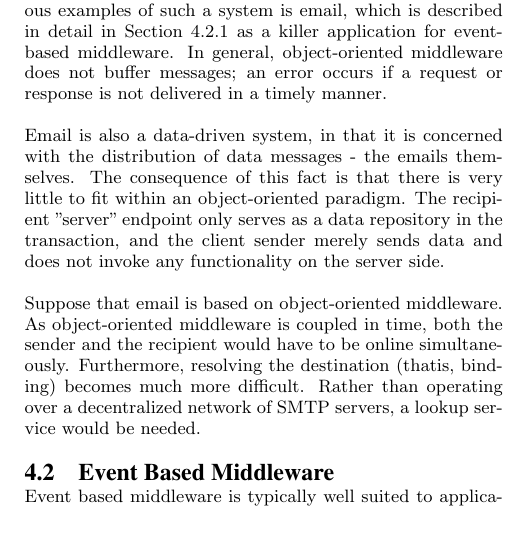
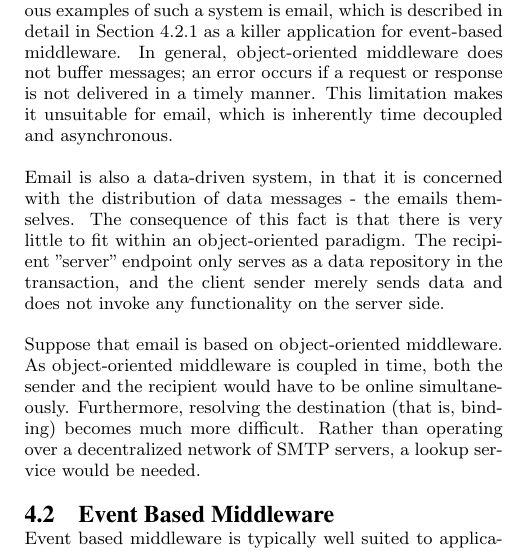
Before and after one commit to tewalds/CMPUT663Survey, a LaTeX paper (C663survey.tex): part of one column of page 6 of 9, cut so that both start at the same text, the shorter picture padded with empty space. Compiled offline with pdfLaTeX.

Commit message:
Small changes to OO Achilles Heel section.

```diff
--- a/C663survey.tex
+++ b/C663survey.tex
@@ -309,7 +309,7 @@ However, MMOGs have not yet emerged as a killer app specific to object-oriented
 
 %[half page - what do obj systems do not so well, why?]
 
-Object-oriented middleware is not suitable for applications that require low coupling in time.  Also, it is not very well suited to asynchronous applications.  One of the most obvious examples of such a system is email, which is described in detail in Section \ref{sec:appsebgood} as a killer application for event-based middleware.  In general, object-oriented middleware does not buffer messages; an error occurs if a request or response is not delivered in a timely manner.
+Object-oriented middleware is not suitable for applications that require low coupling in time.  Also, it is not very well suited to asynchronous applications.  One of the most obvious examples of such a system is email, which is described in detail in Section \ref{sec:appsebgood} as a killer application for event-based middleware.  In general, object-oriented middleware does not buffer messages; an error occurs if a request or response is not delivered in a timely manner.  This limitation makes it unsuitable for email, which is inherently time decoupled and asynchronous.
 
 % Wait, is this right?  Mail can be buffered if the server to which it should be delivered is down.  That means that there is low coupling in time, right?
 % Yup, both producer and consumer do not need to be up at the same time. This is nice with email, because it means when my ISP goes down mail destined for my domain just gets buffered until my ISP comes back on, then it gets delivered.
@@ -317,7 +317,7 @@ Object-oriented middleware is not suitable for applications that require low cou
 
 Email is also a data-driven system, in that it is concerned with the distribution of data messages - the emails themselves.  The consequence of this fact is that there is very little to fit within an object-oriented paradigm.  The recipient "server" endpoint only serves as a data repository in the transaction, and the client sender merely sends data and does not invoke any functionality on the server side.
 
-Suppose that email is based on object-oriented middleware.  As object-oriented middleware is coupled in time, both the sender and the recipient would have to be online simultaneously.  Furthermore, resolving the destination (thatis, binding) becomes much more difficult.  Rather than operating over a decentralized network of SMTP servers, a lookup service would be needed.
+Suppose that email is based on object-oriented middleware.  As object-oriented middleware is coupled in time, both the sender and the recipient would have to be online simultaneously.  Furthermore, resolving the destination (that is, binding) becomes much more difficult.  Rather than operating over a decentralized network of SMTP servers, a lookup service would be needed.
 
 % I suppose this would look something like WWW?  I can see email as the Achilles Heel given its suitability to event-based middleware.  However, thinking on it right now, I don't see a particularly outstanding problem with going about it in an RPC fashion.  I may just be blind at the moment.
 
```
